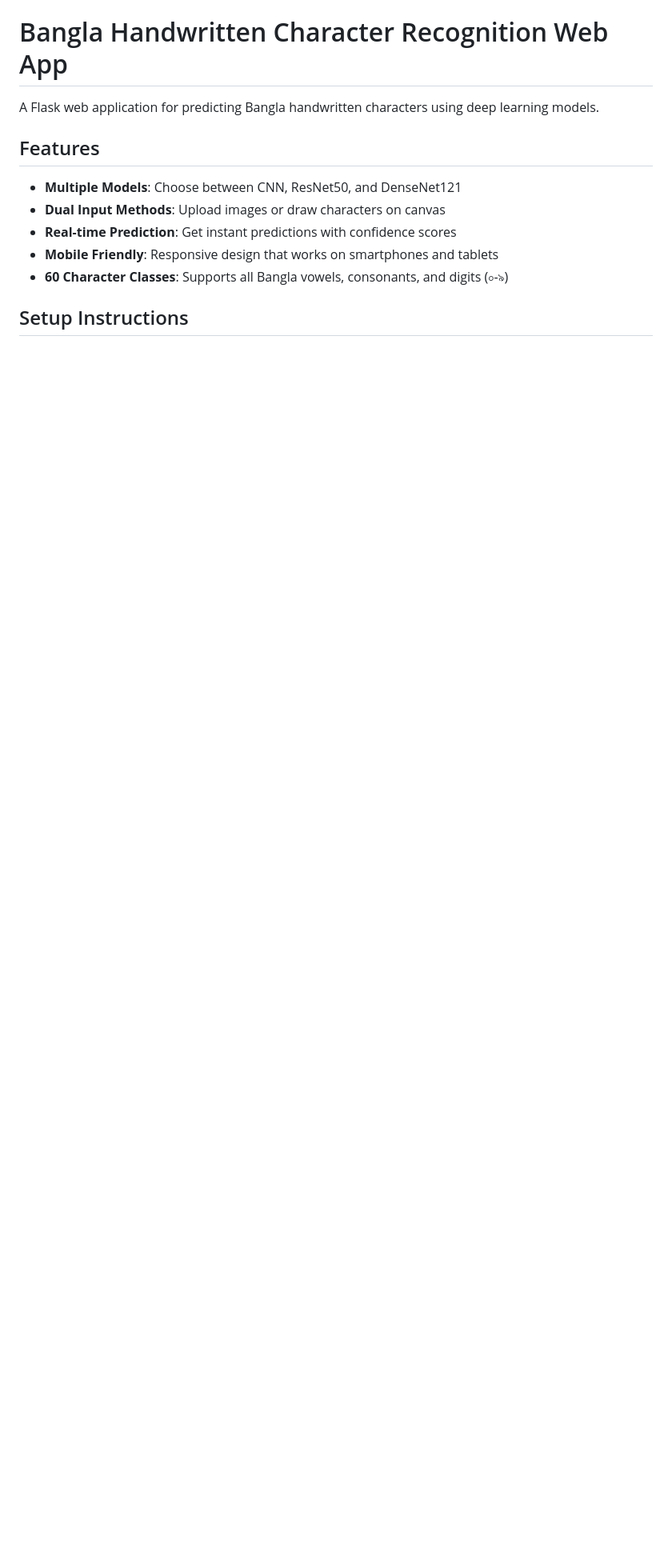
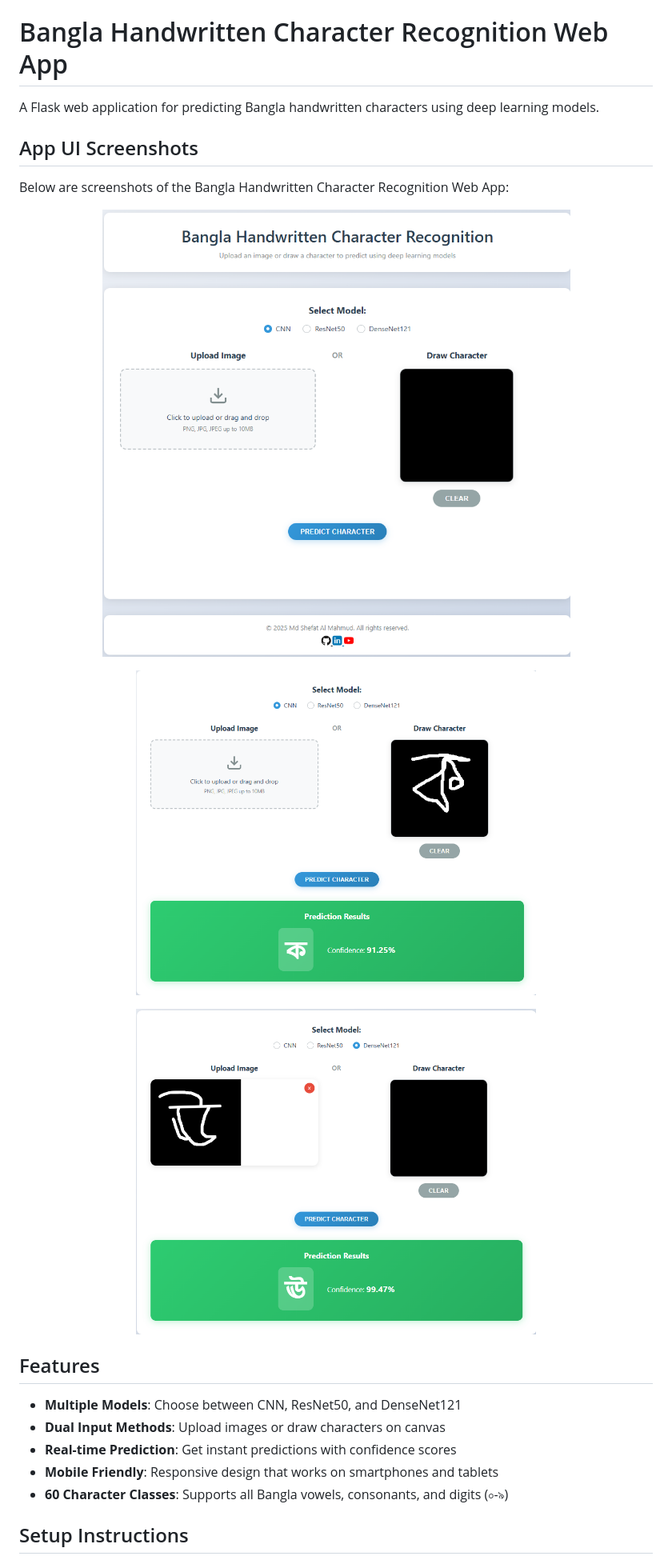
Before and after one commit to shefat2002/BanglaRec, a Markdown page: README.md, the part around the change. Shown: that part at 80% size. Drawn GitHub-style; pictures changed too: static/img/SS1.png (added), static/img/SS2.png (added), static/img/SS3.png (added); blank space fills up the shorter version.

Commit message:
Add UI screenshots and images

```diff
--- a/README.md
+++ b/README.md
@@ -1,6 +1,20 @@
 # Bangla Handwritten Character Recognition Web App
 
 A Flask web application for predicting Bangla handwritten characters using deep learning models.
+
+## App UI Screenshots
+
+Below are screenshots of the Bangla Handwritten Character Recognition Web App:
+
+<p align="center">
+    <img src="static/img/SS1.png" alt="Homepage" width="600"/>
+</p>
+<p align="center">
+    <img src="static/img/SS2.png" alt="Prediction Screen1" width="500"/>
+</p>
+<p align="center">
+    <img src="static/img/SS3.png" alt="Prediction Screen2" width="500"/>
+</p>
 
 ## Features
 
```
